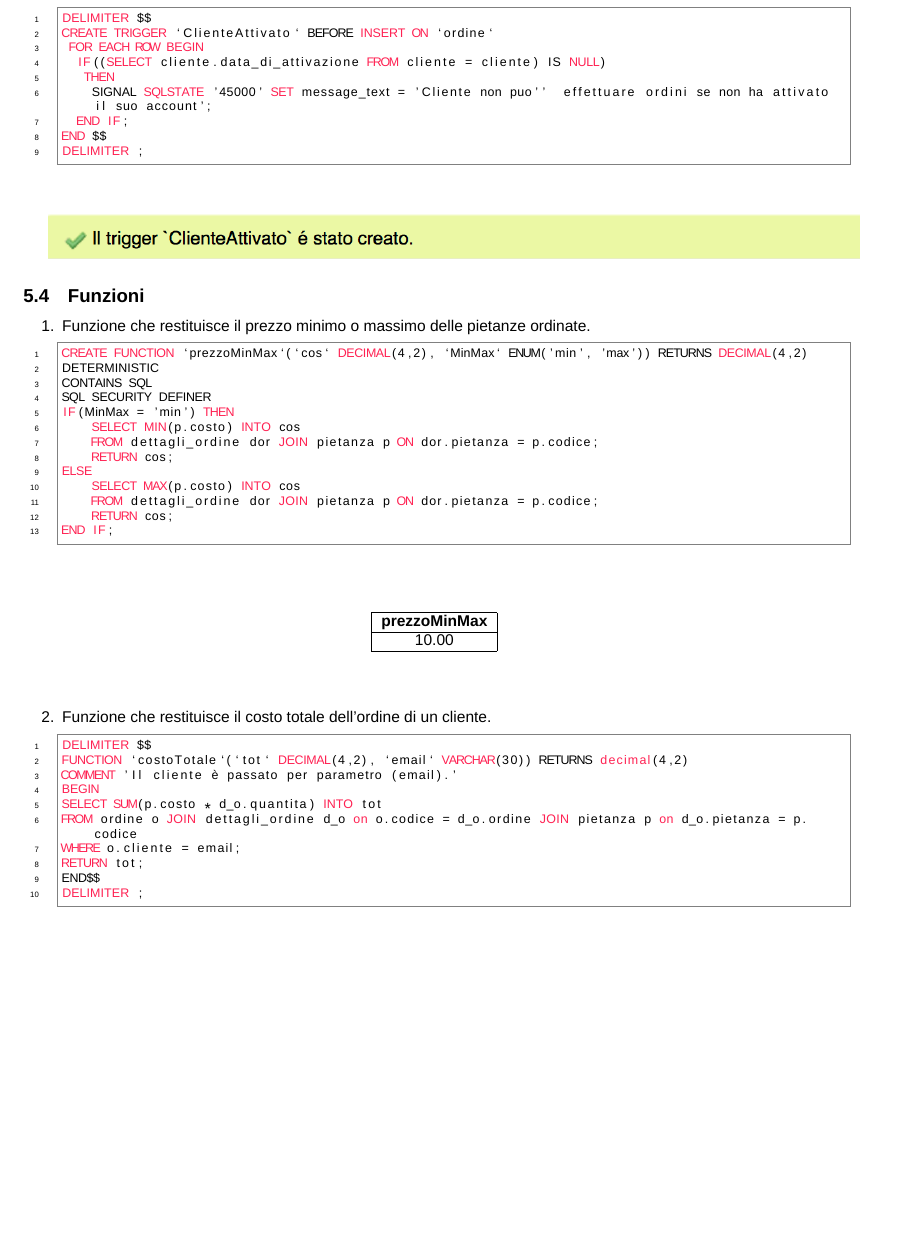
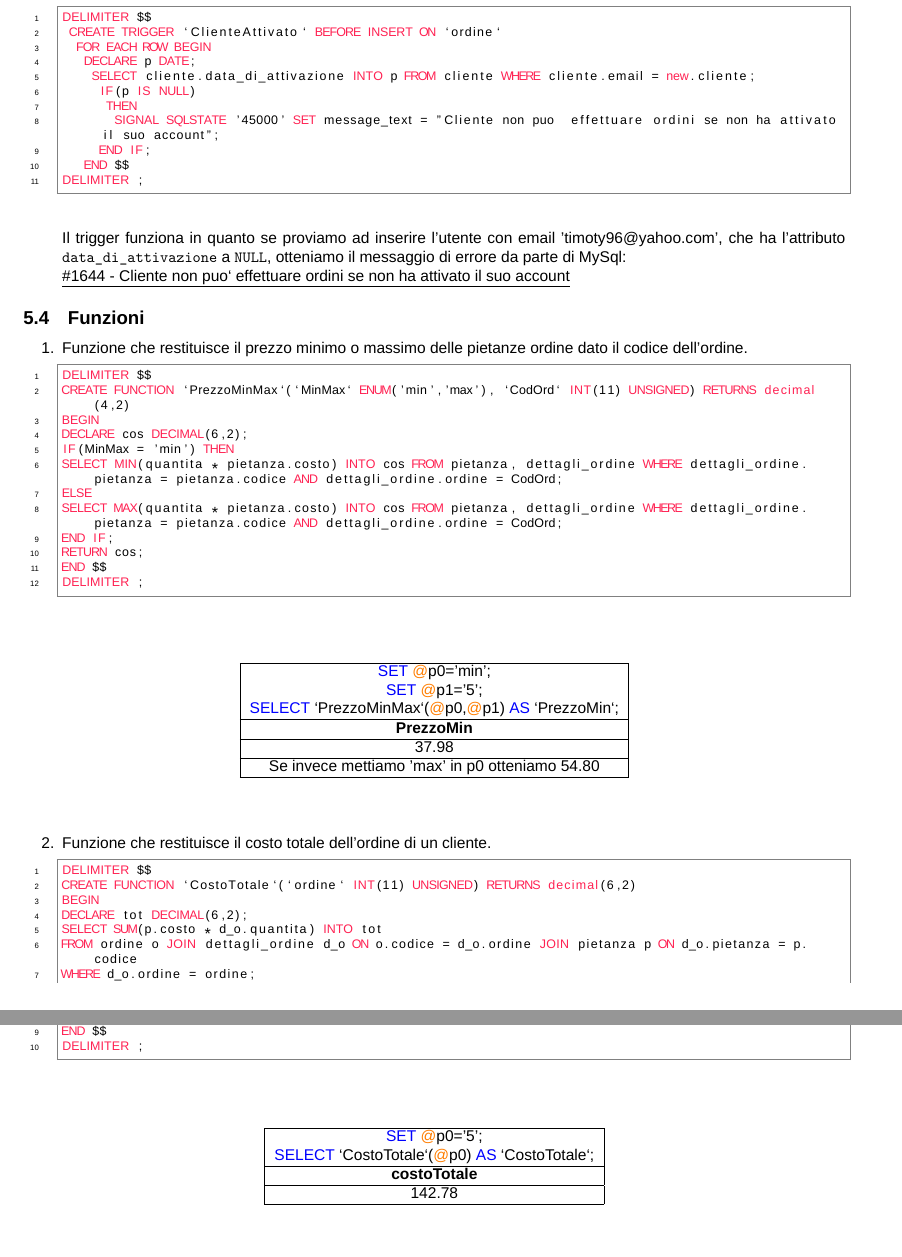
Before and after one commit to francescomagarotto/JustEat, a LaTeX document (documentation.tex): part of page 13 of 14 before the commit and two parts of pages 13 and 14 of 14 after it, the two joined at a grey line, cut so that both start at the same text, the shorter picture padded with empty space. Compiled offline with XeLaTeX; a missing font is replaced by an installed copy or a similar font.

Commit message:
tuo file .tex con 1 trigger ok e fun ok

```diff
--- a/documentation.tex
+++ b/documentation.tex
@@ -22,7 +22,7 @@
 	\lstloadlanguages{sql}
 	\definecolor{dkgreen}{rgb}{0,0.6,0}
 	\definecolor{ltgray}{rgb}{0.5,0.5,0.5}
-	\definecolor{amber(sae/ece)}{rgb}{1.0, 0.49, 0.0}
+	\definecolor{amber}{rgb}{1.0, 0.49, 0.0}
 	\definecolor{awesome}{rgb}{1.0, 0.13, 0.32}
 	\lstdefinestyle{Mysql}{
   	backgroundcolor=\color{white},
@@ -38,7 +38,7 @@
   	keepspaces=true,
   	keywordstyle=\color{awesome},
   	language=SQL,
-  	morekeywords={*,MODIFY, DELIMITER, IF, FOR, EACH, ROW, BEGIN, END, RETURN, COMMENT, FUNCTION},
+  	morekeywords={*,MODIFY, DELIMITER, IF, FOR, EACH, ROW, BEGIN, END, RETURN, COMMENT, FUNCTION, DECLARE, RETURNS, UNSIGNED, ENUM, BEFORE, AFTER, SIGNAL, IS, NEW, OLD},
   	numbers=left,
   	numbersep=15pt,
   	numberstyle=\tiny,
@@ -479,69 +479,73 @@ DELIMITER ;
 DELIMITER $$
  CREATE TRIGGER `ClienteAttivato` BEFORE INSERT ON `ordine`
   FOR EACH ROW BEGIN
-  IF((SELECT cliente.data_di_attivazione FROM cliente = cliente) IS NULL)
+   DECLARE p DATE;
+    SELECT cliente.data_di_attivazione INTO p FROM cliente WHERE cliente.email = new.cliente;
+     IF(p IS NULL)
       THEN
-	SIGNAL SQLSTATE '45000' SET message_text = 'Cliente non puo''  effettuare ordini se non ha attivato il suo account';
+       SIGNAL SQLSTATE '45000' SET message_text = "Cliente non puo  effettuare ordini se non ha attivato il suo account";
      END IF;
    END $$
 DELIMITER ;	\end{lstlisting}
-\begin{center}
-\hspace*{-1cm}
-\includegraphics[scale=0.9]{trigger2.png}
-\hspace*{-1cm}
-\end{center}
+Il trigger funziona in quanto se proviamo ad inserire l'utente con email 'timoty96@yahoo.com', che ha l'attributo \texttt{data\_di\_attivazione} a \texttt{NULL}, otteniamo il messaggio di errore da parte di MySql:\newline \underline{\#1644 - Cliente non puo`  effettuare ordini se non ha attivato il suo account}
 	\end{enumerate}
 		\subsection{Funzioni}
 		\begin{enumerate}[noitemsep]
-		\item Funzione che restituisce il prezzo minimo o massimo delle pietanze ordinate.
+		\item Funzione che restituisce il prezzo minimo o massimo delle pietanze ordine dato il codice dell'ordine.
 		\begin{lstlisting}[style=Mysql]
-CREATE FUNCTION `prezzoMinMax`(`cos` DECIMAL(4,2), `MinMax` ENUM('min', 'max')) RETURNS DECIMAL(4,2)
-DETERMINISTIC
-CONTAINS SQL
-SQL SECURITY DEFINER
+DELIMITER $$
+CREATE FUNCTION `PrezzoMinMax`(`MinMax` ENUM('min','max'), `CodOrd` INT(11) UNSIGNED) RETURNS decimal(4,2)
+BEGIN
+DECLARE cos DECIMAL(6,2);
 IF(MinMax = 'min') THEN
-	SELECT MIN(p.costo) INTO cos
-	FROM dettagli_ordine dor JOIN pietanza p ON dor.pietanza = p.codice;
+SELECT MIN(quantita * pietanza.costo) INTO cos FROM pietanza, dettagli_ordine WHERE dettagli_ordine.pietanza = pietanza.codice AND dettagli_ordine.ordine = CodOrd;
+ELSE
+SELECT MAX(quantita * pietanza.costo) INTO cos FROM pietanza, dettagli_ordine WHERE dettagli_ordine.pietanza = pietanza.codice AND dettagli_ordine.ordine = CodOrd;
+END IF;
 RETURN cos;
-ELSE
-	SELECT MAX(p.costo) INTO cos
-	FROM dettagli_ordine dor JOIN pietanza p ON dor.pietanza = p.codice;
-	RETURN cos;
-END IF;
+END $$
+DELIMITER ;
 \end{lstlisting}
 \begin{center}
 	\begin{table}[H]
 		\centering
-	\label{table:query2}
+		\label{table:fun1}
 		\begin{tabular}{|c|}
 			\hline
-		\textbf{prezzoMinMax} \\ \hline
-		10.00 \\ \hline
+			\textcolor{blue}{SET} \textcolor{amber}{@}p0='min'; \\
+			\textcolor{blue}{SET} \textcolor{amber}{@}p1='5'; \\
+			\textcolor{blue}{SELECT} `PrezzoMinMax`(\textcolor{amber}{@}p0,\textcolor{amber}{@}p1) \textcolor{blue}{AS} `PrezzoMin`;
+			\\ \hline
+			\textbf{PrezzoMin} \\ \hline
+			37.98 \\ \hline
+			Se invece mettiamo 'max' in p0 otteniamo 54.80 \\ \hline
 		\end{tabular}
 	\end{table}
 \end{center}
 		\item Funzione che restituisce il costo totale dell'ordine di un cliente.
 \begin{lstlisting}[style=Mysql]
 DELIMITER $$
-FUNCTION `costoTotale`(`tot` DECIMAL(4,2), `email` VARCHAR(30)) RETURNS decimal(4,2)
-COMMENT 'Il cliente è passato per parametro (email).'
+CREATE FUNCTION `CostoTotale`(`ordine` INT(11) UNSIGNED) RETURNS decimal(6,2)
 BEGIN
+DECLARE tot DECIMAL(6,2);
 SELECT SUM(p.costo * d_o.quantita) INTO tot
-FROM ordine o JOIN dettagli_ordine d_o on o.codice = d_o.ordine JOIN pietanza p on d_o.pietanza = p.codice
-WHERE o.cliente = email;
+FROM ordine o JOIN dettagli_ordine d_o ON o.codice = d_o.ordine JOIN pietanza p ON d_o.pietanza = p.codice
+WHERE d_o.ordine = ordine;
 RETURN tot;
-END$$
+END $$
 DELIMITER ;
 \end{lstlisting}
 \begin{center}
 		\begin{table}[H]
 		\centering
-		\label{table:query3}
+		\label{table:fun2}
 		\begin{tabular}{|c|}
 			\hline
-			\textcolor{blue}{SET} \textcolor{amber(sae/ece)}{@}p0='0.0'; \textcolor{blue}{SET} \textcolor{amber(sae/ece)}{@}p1='marcocostantino@libero.it';\\ \textcolor{blue}{SELECT} `costoTotale`(\textcolor{amber(sae/ece)}{@}p0, \textcolor{amber(sae/ece)}{@}p1) \textcolor{blue}{AS} `costoTotale`; \\ \hline
+				\textcolor{blue}{SET} \textcolor{amber}{@}p0='5'; \\
+				\textcolor{blue}{SELECT} `CostoTotale`(\textcolor{amber}{@}p0) \textcolor{blue}{AS} `CostoTotale`;
+			 \\ \hline
 			 \textbf{costoTotale} \\ \hline
-			 37.98 \\ \hline
+			 142.78 \\ \hline
 		\end{tabular}
 	\end{table}
 \end{center}
```
Also changed, not shown: documentation.pdf, documentation.tex (2 more changed lines). Lines whose indentation alone changed are shown as unchanged.
